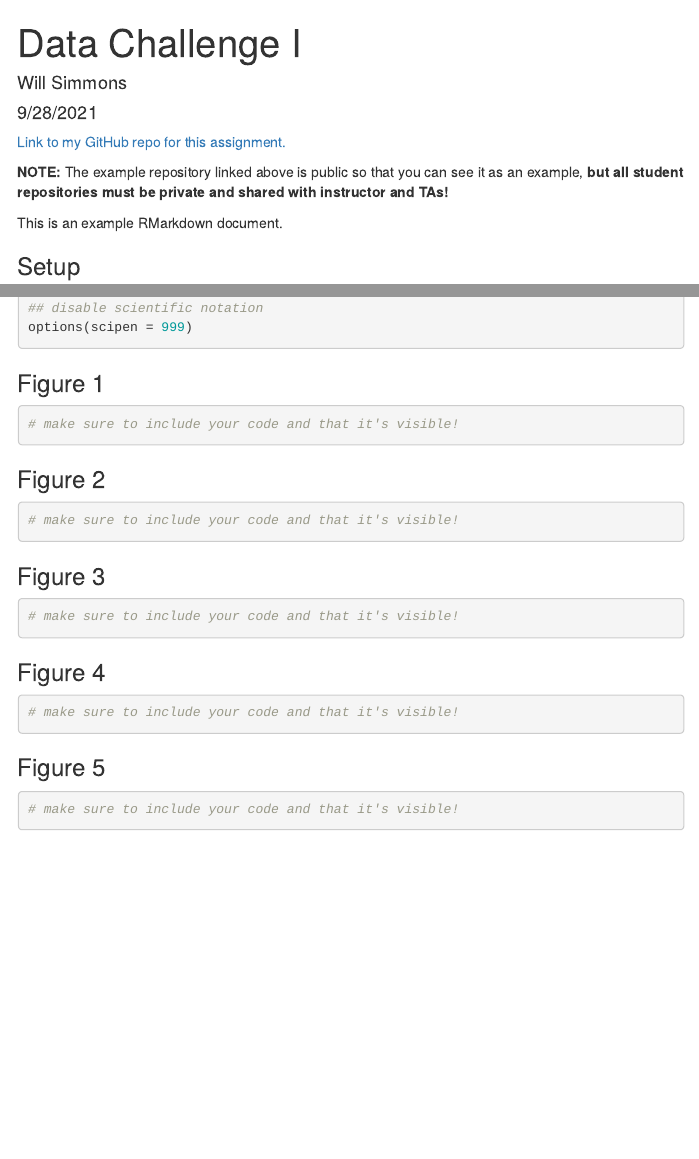
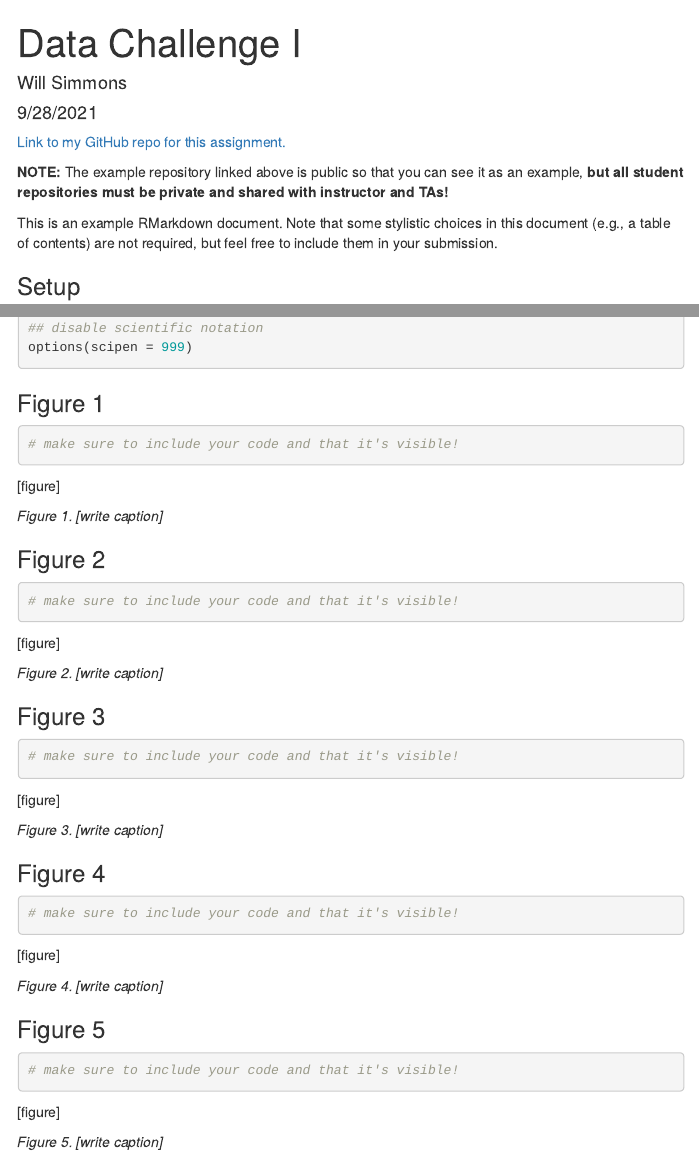
Before and after one commit to simmwill/DSI_Data_Challenge_1, an R Markdown document (data_challenge_1.Rmd): the page in a window 1100 px wide, from its top, and a second part further down, joined at a grey line. The pictures show the output file data_challenge_1.html that the author committed with the source, opened offline; menus at the side of the page are left out.

Commit message:
Add example captions and clarification to intro

````diff
--- a/data_challenge_1.Rmd
+++ b/data_challenge_1.Rmd
@@ -12,7 +12,7 @@ output:
 
 **NOTE:** The example repository linked above is public so that you can see it as an example, **but all student repositories must be private and shared with instructor and TAs!**
 
-This is an example RMarkdown document.
+This is an example RMarkdown document. Note that some stylistic choices in this document (e.g., a table of contents) are not required, but feel free to include them in your submission.
 
 ### Setup
 ```{r, message=FALSE}
@@ -38,11 +38,19 @@ options(scipen = 999)
 # make sure to include your code and that it's visible!
 ```
 
+[figure]
+
+*Figure 1. [write caption]*
+
 ### Figure 2
 
 ```{r}
 # make sure to include your code and that it's visible!
 ```
+
+[figure]
+
+*Figure 2. [write caption]*
 
 ### Figure 3
 
@@ -50,14 +58,26 @@ options(scipen = 999)
 # make sure to include your code and that it's visible!
 ```
 
+[figure]
+
+*Figure 3. [write caption]*
+
 ### Figure 4
 
 ```{r}
 # make sure to include your code and that it's visible!
 ```
 
+[figure]
+
+*Figure 4. [write caption]*
+
 ### Figure 5
 
 ```{r}
 # make sure to include your code and that it's visible!
 ```
+
+[figure]
+
+*Figure 5. [write caption]*
````
Also changed, not shown: data_challenge_1.html.
